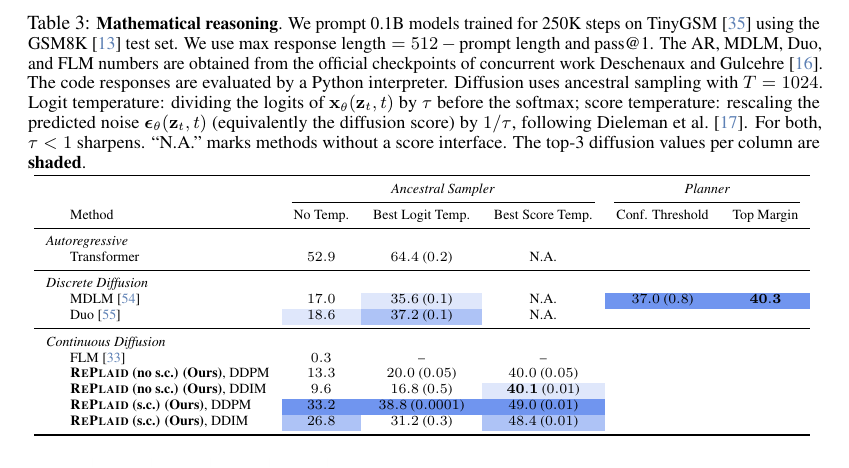
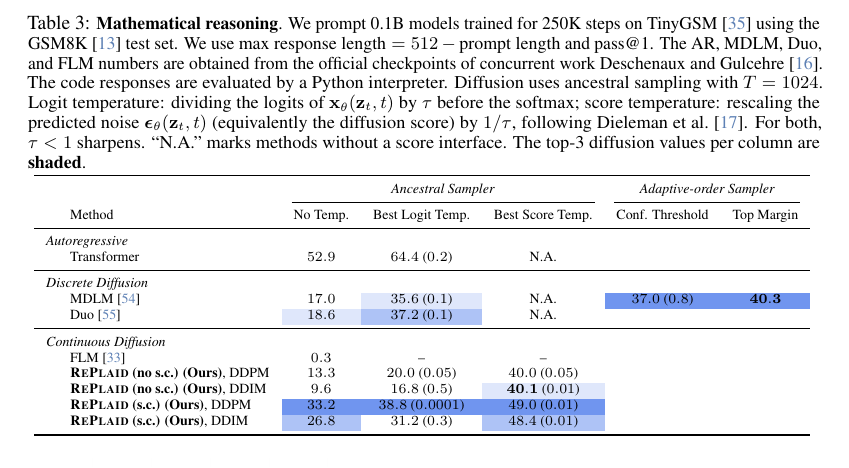
Before and after one commit to zhihanyang2022/CGLM-v1-arxiv-release-, a LaTeX paper (neurips_2026.tex): part of page 10 of 47, cut so that both start at the same text. Compiled offline with pdfLaTeX.

Commit message:
Updates from Overleaf

```diff
--- a/neurips_2026.tex
+++ b/neurips_2026.tex
@@ -1033,7 +1033,7 @@ where $k$ controls the strength of sharpening (higher $k$: more sharpening) and
    \scriptsize
   \begin{tabular}{llccccc}
     \toprule
-    & & \multicolumn{3}{c}{\textit{Ancestral Sampler}} & \multicolumn{2}{c}{\textit{Planner}} \\
+    & & \multicolumn{3}{c}{\textit{Ancestral Sampler}} & \multicolumn{2}{c}{\textit{Adaptive-order Sampler}} \\
     \cmidrule(lr){3-5} \cmidrule(lr){6-7}
     & Method & No Temp. & Best Logit Temp. & Best Score Temp. & Conf. Threshold & Top Margin \\
     \midrule
```
